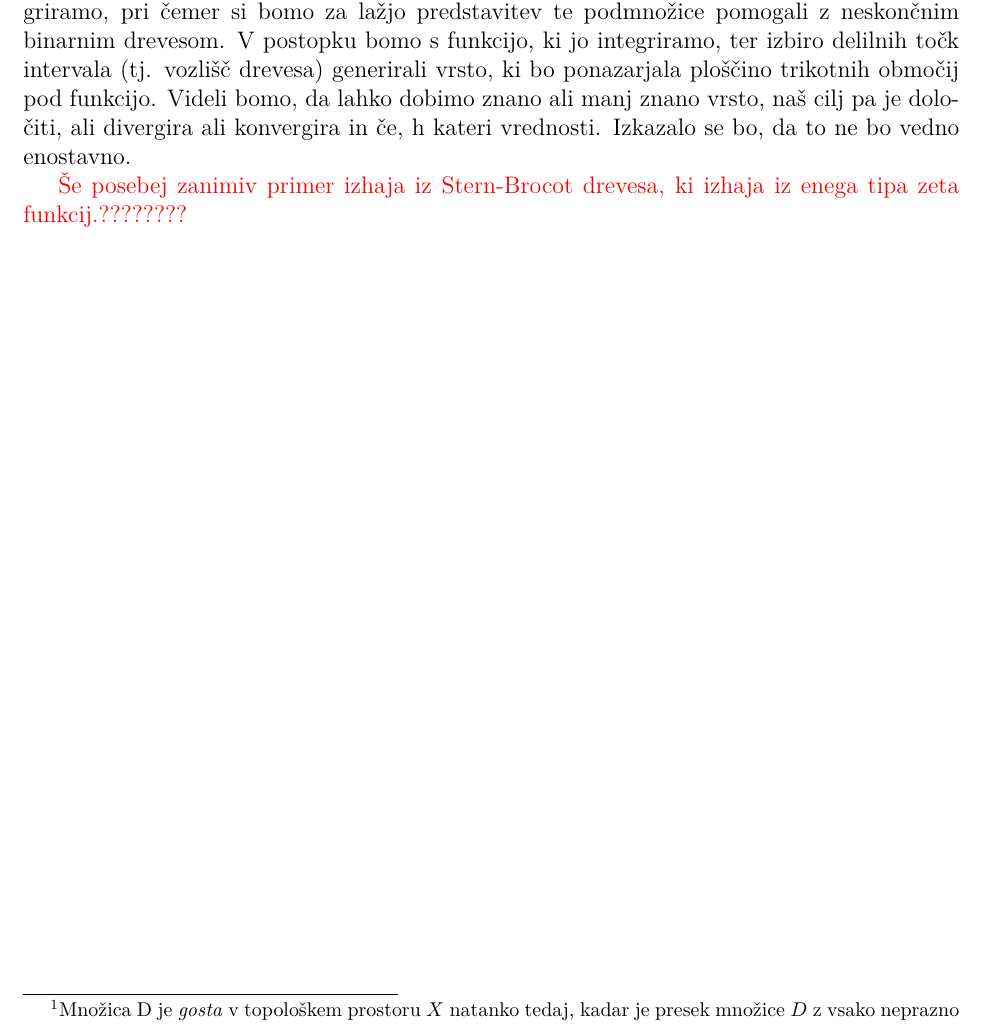
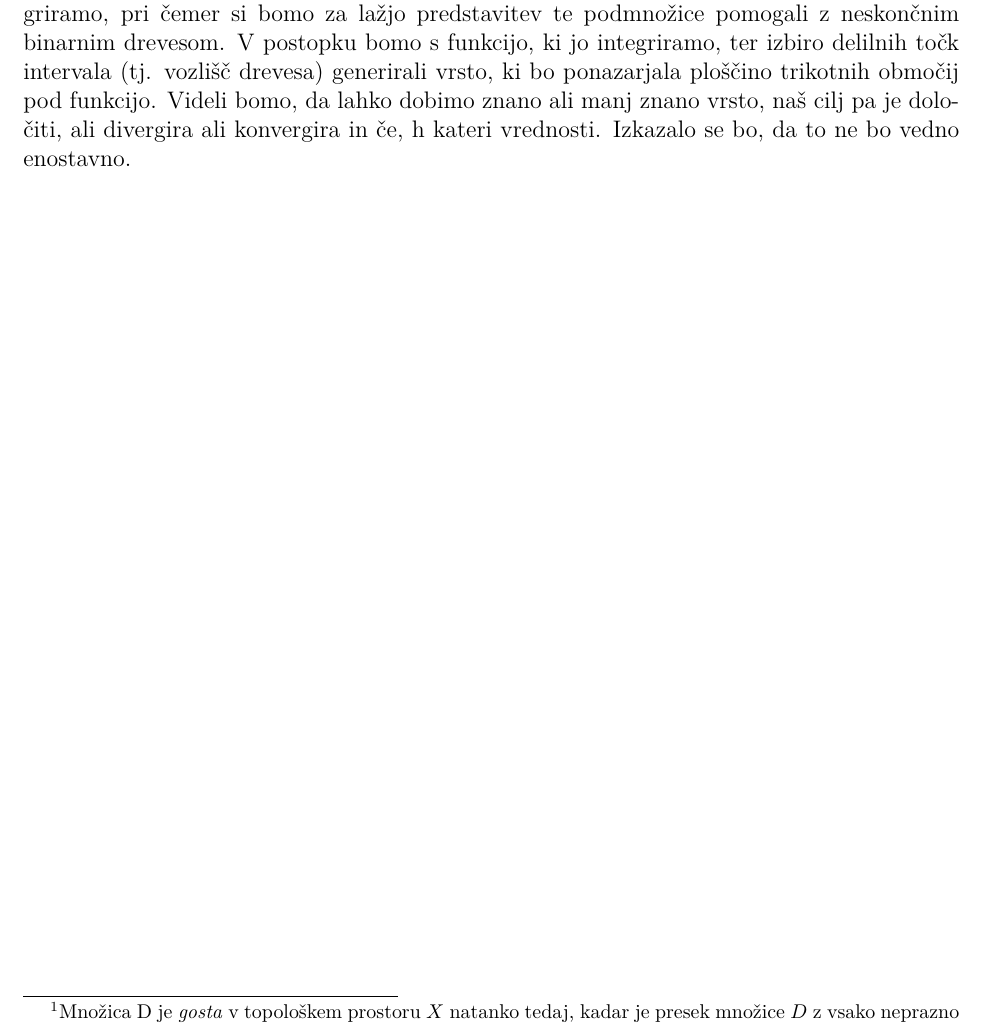
Before and after one commit to TerezijaKrecic/seminar_integracija_s_trikotniki, a LaTeX document (seminar_clanek.tex): part of page 3 of 13, cut so that both start at the same text. Compiled offline with pdfLaTeX.

Commit message:
zadnji popravek

```diff
--- a/seminar_clanek.tex
+++ b/seminar_clanek.tex
@@ -52,8 +52,6 @@
 Naj bo $ f: [a,b] \rightarrow \mathbb{R} $ zvezna in pozitivna funkcija. Ploščino pod njenim grafom tipično aproksimiramo z Riemannovo vsoto oz. pravokotniki, da v limiti dobimo vrednost $ \int_{a}^{b}f(x)dx $. V nalogi si bomo ogledali metodo, ki integral konveksnih funkcij izračuna s pomočjo trikotnih območij.
 
 Naš pristop bo temeljil na generiranju goste\footnote{Množica D je \emph{gosta} v topološkem prostoru $ X $ natanko tedaj, kadar je presek množice $ D $ z vsako neprazno odprto podmnožico v $ X $ neprazen. V našem primeru to pomeni, da se v vsakem odprtem podintervalu intervala integriranja nahaja vsaj en element iz te množice $ D $.} podmnožice intervala, po katerem integriramo, pri čemer si bomo za lažjo predstavitev te podmnožice pomogali z neskončnim binarnim drevesom. V postopku bomo s funkcijo, ki jo integriramo, ter izbiro delilnih točk intervala (tj. vozlišč drevesa) generirali vrsto, ki bo ponazarjala ploščino trikotnih območij pod funkcijo. Videli bomo, da lahko dobimo znano ali manj znano vrsto, naš cilj pa je določiti, ali divergira ali konvergira in če, h kateri vrednosti. Izkazalo se bo, da to ne bo vedno enostavno.
-
-\textcolor{red}{Še posebej zanimiv primer izhaja iz Stern-Brocot drevesa, ki izhaja iz enega tipa zeta funkcij.????????}
 
 
 \newpage
```
